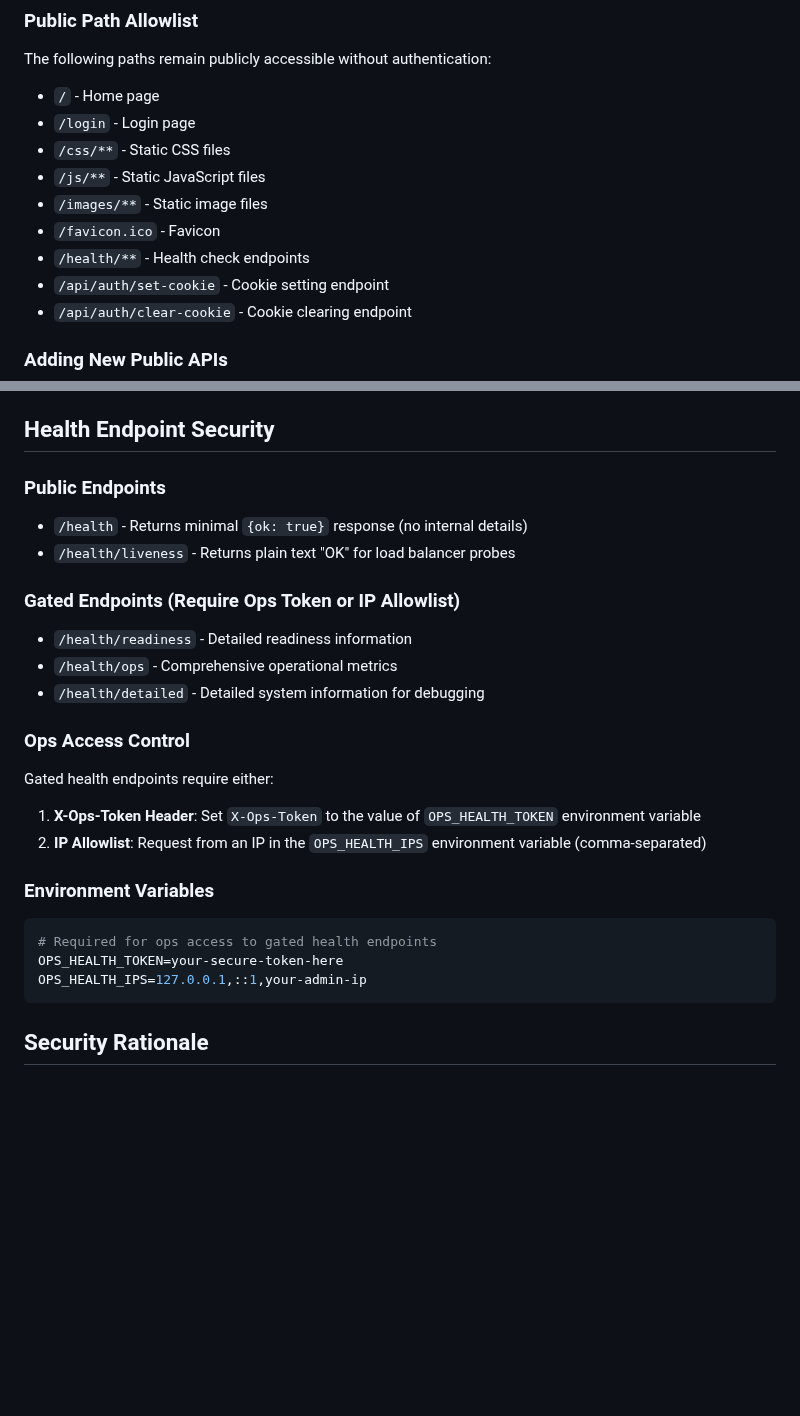
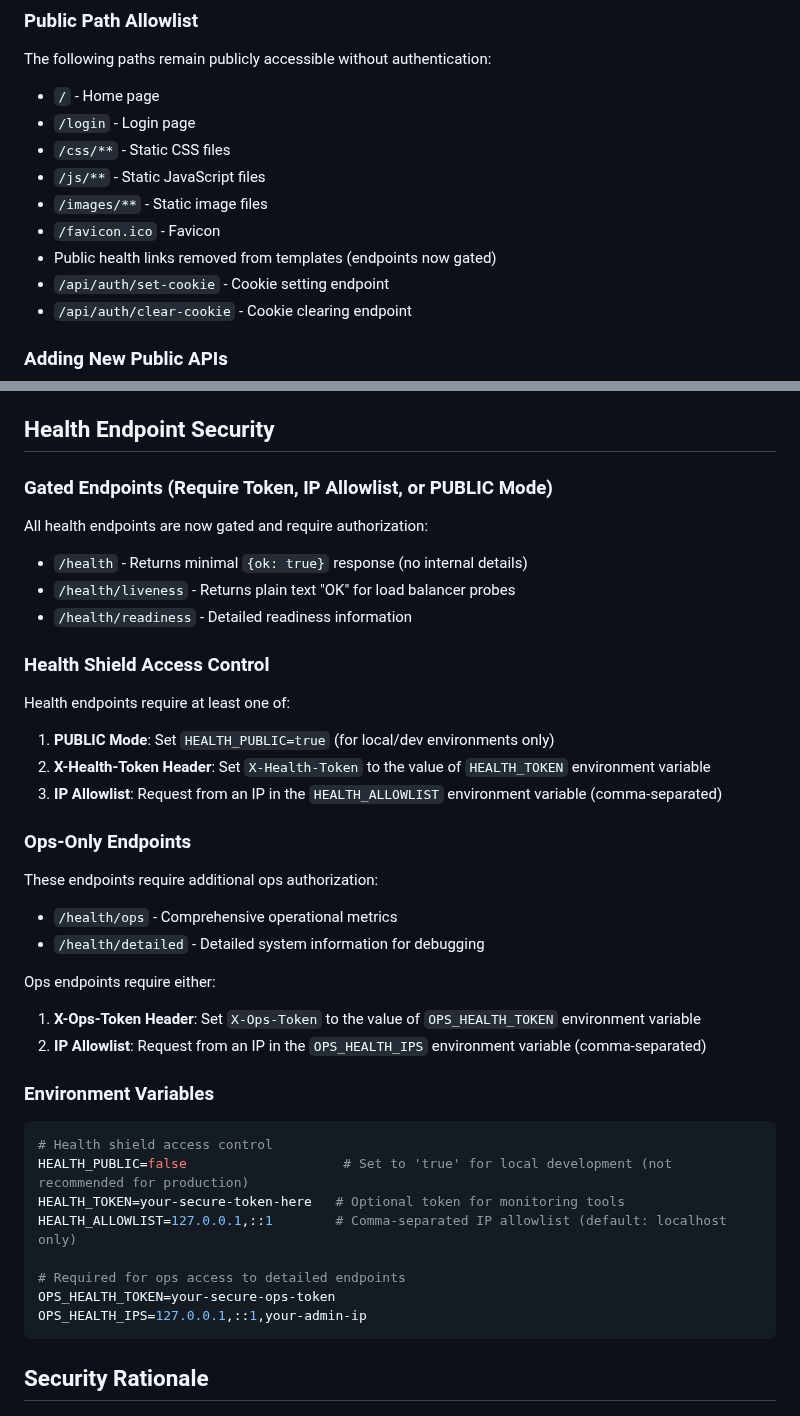
Before and after one commit to mediarcj/couplebinder, a Markdown page: docs/security.md, 2 parts joined by grey strips. Drawn GitHub-style; blank space fills up the shorter version.

Commit message:
docs: update security doc with health shield configuration

````diff
--- a/docs/security.md
+++ b/docs/security.md
@@ -23,7 +23,7 @@ The following paths remain publicly accessible without authentication:
 - `/js/**` - Static JavaScript files
 - `/images/**` - Static image files
 - `/favicon.ico` - Favicon
-- `/health/**` - Health check endpoints
+- Public health links removed from templates (endpoints now gated)
 - `/api/auth/set-cookie` - Cookie setting endpoint
 - `/api/auth/clear-cookie` - Cookie clearing endpoint
 
@@ -55,20 +55,30 @@ Use the following helpers from `utils/authz.js` instead of direct `req.user` acc
 
 ## Health Endpoint Security
 
-### Public Endpoints
+### Gated Endpoints (Require Token, IP Allowlist, or PUBLIC Mode)
+
+All health endpoints are now gated and require authorization:
 
 - `/health` - Returns minimal `{ok: true}` response (no internal details)
 - `/health/liveness` - Returns plain text "OK" for load balancer probes
+- `/health/readiness` - Detailed readiness information
 
-### Gated Endpoints (Require Ops Token or IP Allowlist)
+### Health Shield Access Control
 
-- `/health/readiness` - Detailed readiness information
+Health endpoints require at least one of:
+
+1. **PUBLIC Mode**: Set `HEALTH_PUBLIC=true` (for local/dev environments only)
+2. **X-Health-Token Header**: Set `X-Health-Token` to the value of `HEALTH_TOKEN` environment variable
+3. **IP Allowlist**: Request from an IP in the `HEALTH_ALLOWLIST` environment variable (comma-separated)
+
+### Ops-Only Endpoints
+
+These endpoints require additional ops authorization:
+
 - `/health/ops` - Comprehensive operational metrics
 - `/health/detailed` - Detailed system information for debugging
 
-### Ops Access Control
-
-Gated health endpoints require either:
+Ops endpoints require either:
 
 1. **X-Ops-Token Header**: Set `X-Ops-Token` to the value of `OPS_HEALTH_TOKEN` environment variable
 2. **IP Allowlist**: Request from an IP in the `OPS_HEALTH_IPS` environment variable (comma-separated)
@@ -76,8 +86,13 @@ Gated health endpoints require either:
 ### Environment Variables
 
 ```bash
-# Required for ops access to gated health endpoints
-OPS_HEALTH_TOKEN=your-secure-token-here
+# Health shield access control
+HEALTH_PUBLIC=false                    # Set to 'true' for local development (not recommended for production)
+HEALTH_TOKEN=your-secure-token-here   # Optional token for monitoring tools
+HEALTH_ALLOWLIST=127.0.0.1,::1        # Comma-separated IP allowlist (default: localhost only)
+
+# Required for ops access to detailed endpoints
+OPS_HEALTH_TOKEN=your-secure-ops-token
 OPS_HEALTH_IPS=127.0.0.1,::1,your-admin-ip
 ```
 
````
